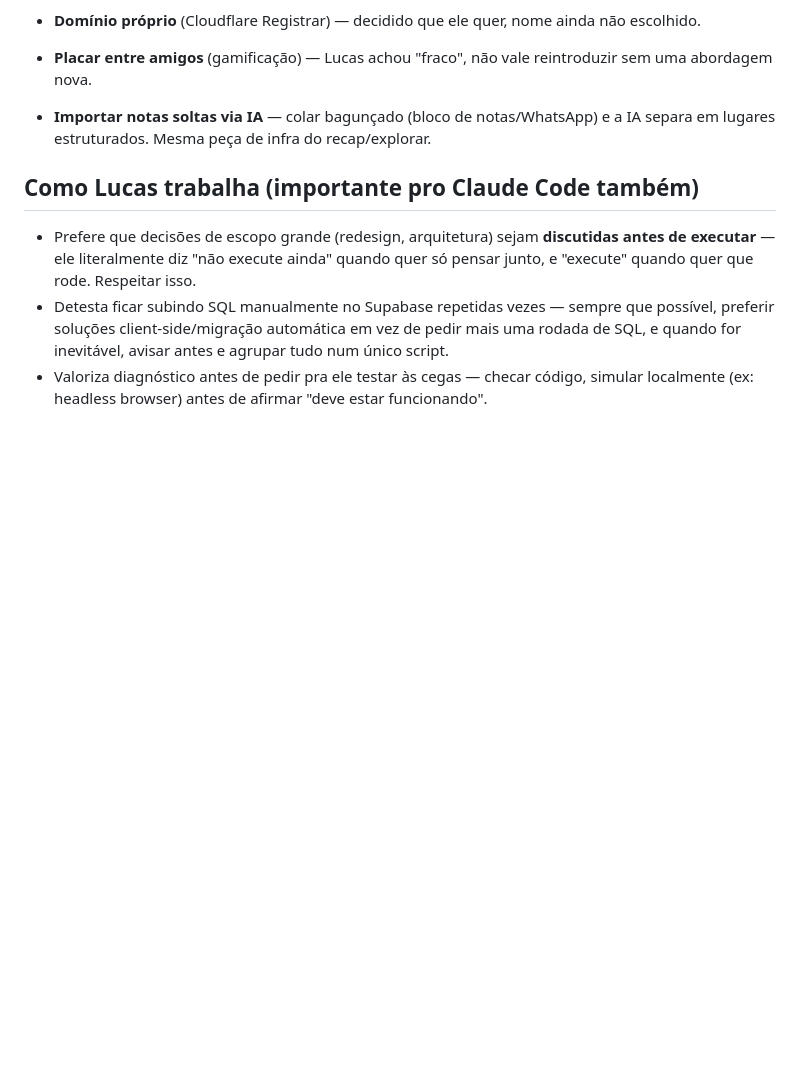
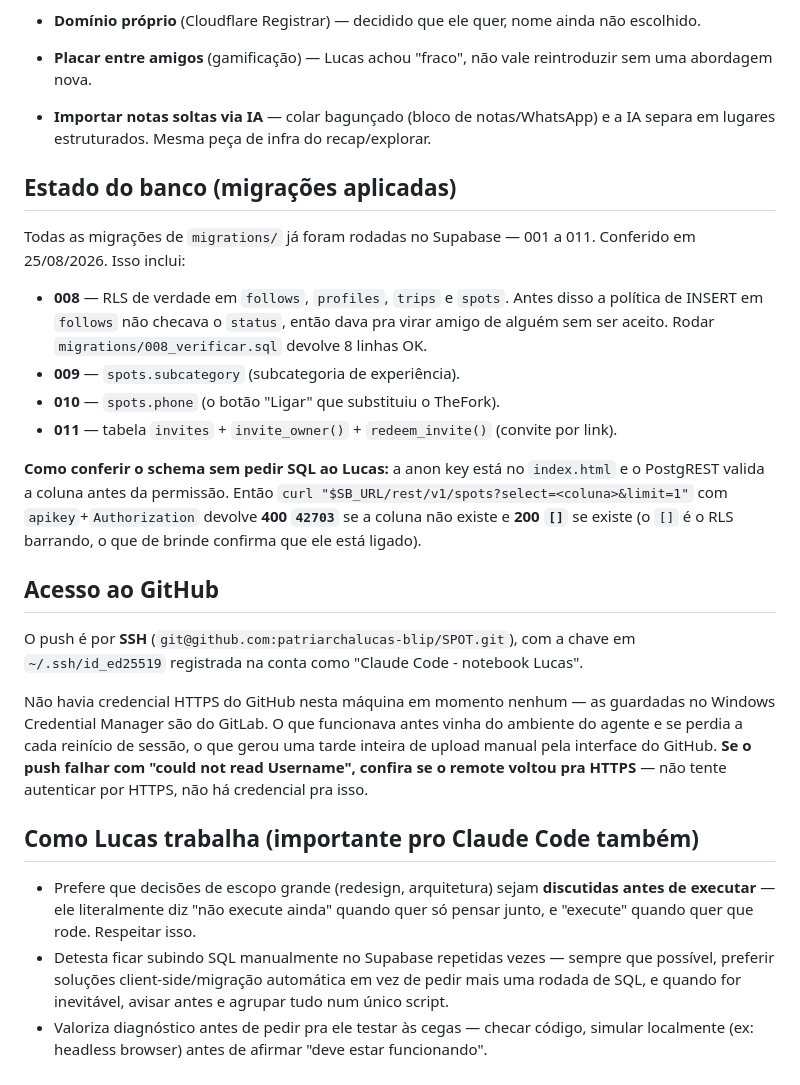
Before and after one commit to patriarchalucas-blip/SPOT, a Markdown page: CLAUDE.md, the part around the change. Drawn GitHub-style; blank space fills up the shorter version.

Commit message:
Registra no CLAUDE.md o estado do banco e o acesso por SSH
As migrações 001 a 011 estão todas aplicadas no Supabase, mas o repo não
dizia isso em lugar nenhum — a dúvida "isso já está valendo?" voltava em
cada sessão, e o Lucas detesta rodar SQL repetido pra descobrir. Fica
registrado, junto do truque de conferir schema pela anon key sem pedir nada
a ele.

E o acesso: o push passou a ser por SSH. Não existia credencial HTTPS do
GitHub nesta máquina em momento nenhum (as guardadas são do GitLab); o que
funcionava vinha do ambiente do agente e caía a cada reinício de sessão.
Isso custou uma tarde de upload manual pela interface — está anotado pra não
repetir o diagnóstico errado.

Co-Authored-By: Claude Opus 5 <noreply@anthropic.com>

```diff
--- a/CLAUDE.md
+++ b/CLAUDE.md
@@ -98,6 +98,36 @@ Motivo da existência: o visual original (fundo creme `#f4ede1` + serifada de al
 - **Placar entre amigos** (gamificação) — Lucas achou "fraco", não vale reintroduzir sem uma abordagem nova.
 - **Importar notas soltas via IA** — colar bagunçado (bloco de notas/WhatsApp) e a IA separa em lugares estruturados. Mesma peça de infra do recap/explorar.
 
+## Estado do banco (migrações aplicadas)
+
+Todas as migrações de `migrations/` já foram rodadas no Supabase — 001 a 011.
+Conferido em 25/08/2026. Isso inclui:
+
+- **008** — RLS de verdade em `follows`, `profiles`, `trips` e `spots`. Antes disso a
+  política de INSERT em `follows` não checava o `status`, então dava pra virar amigo
+  de alguém sem ser aceito. Rodar `migrations/008_verificar.sql` devolve 8 linhas OK.
+- **009** — `spots.subcategory` (subcategoria de experiência).
+- **010** — `spots.phone` (o botão "Ligar" que substituiu o TheFork).
+- **011** — tabela `invites` + `invite_owner()` + `redeem_invite()` (convite por link).
+
+**Como conferir o schema sem pedir SQL ao Lucas:** a anon key está no `index.html` e o
+PostgREST valida a coluna antes da permissão. Então
+`curl "$SB_URL/rest/v1/spots?select=<coluna>&limit=1"` com `apikey`+`Authorization`
+devolve **400 `42703`** se a coluna não existe e **200 `[]`** se existe (o `[]` é o RLS
+barrando, o que de brinde confirma que ele está ligado).
+
+## Acesso ao GitHub
+
+O push é por **SSH** (`git@github.com:patriarchalucas-blip/SPOT.git`), com a chave em
+`~/.ssh/id_ed25519` registrada na conta como "Claude Code - notebook Lucas".
+
+Não havia credencial HTTPS do GitHub nesta máquina em momento nenhum — as guardadas no
+Windows Credential Manager são do GitLab. O que funcionava antes vinha do ambiente do
+agente e se perdia a cada reinício de sessão, o que gerou uma tarde inteira de upload
+manual pela interface do GitHub. **Se o push falhar com "could not read Username",
+confira se o remote voltou pra HTTPS** — não tente autenticar por HTTPS, não há
+credencial pra isso.
+
 ## Como Lucas trabalha (importante pro Claude Code também)
 
 - Prefere que decisões de escopo grande (redesign, arquitetura) sejam **discutidas antes de executar** — ele literalmente diz "não execute ainda" quando quer só pensar junto, e "execute" quando quer que rode. Respeitar isso.
```
